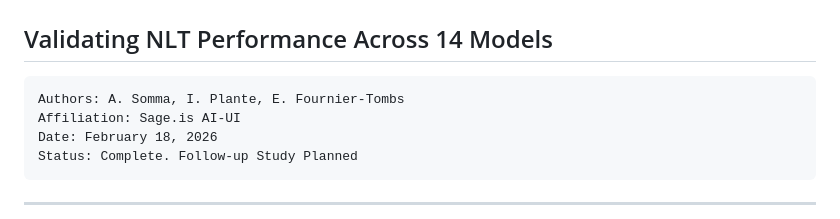
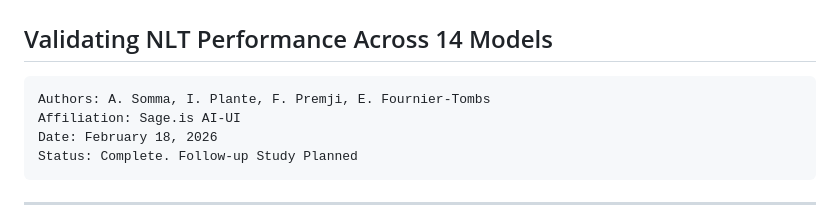
Before and after one commit to Sage-is/NLT-Replication-Study, a Markdown page: REPLICATION_STUDY.md, the part around the change. GitHub-like rendering.

Commit message:
added Fred Premji

````diff
--- a/REPLICATION_STUDY.md
+++ b/REPLICATION_STUDY.md
@@ -5,7 +5,7 @@ Validating NLT Performance Across 14 Models
 ---------------------------------------------------------------------
 
 ```
-Authors: A. Somma, I. Plante, E. Fournier-Tombs
+Authors: A. Somma, I. Plante, F. Premji, E. Fournier-Tombs
 Affiliation: Sage.is AI-UI
 Date: February 18, 2026
 Status: Complete. Follow-up Study Planned
````
